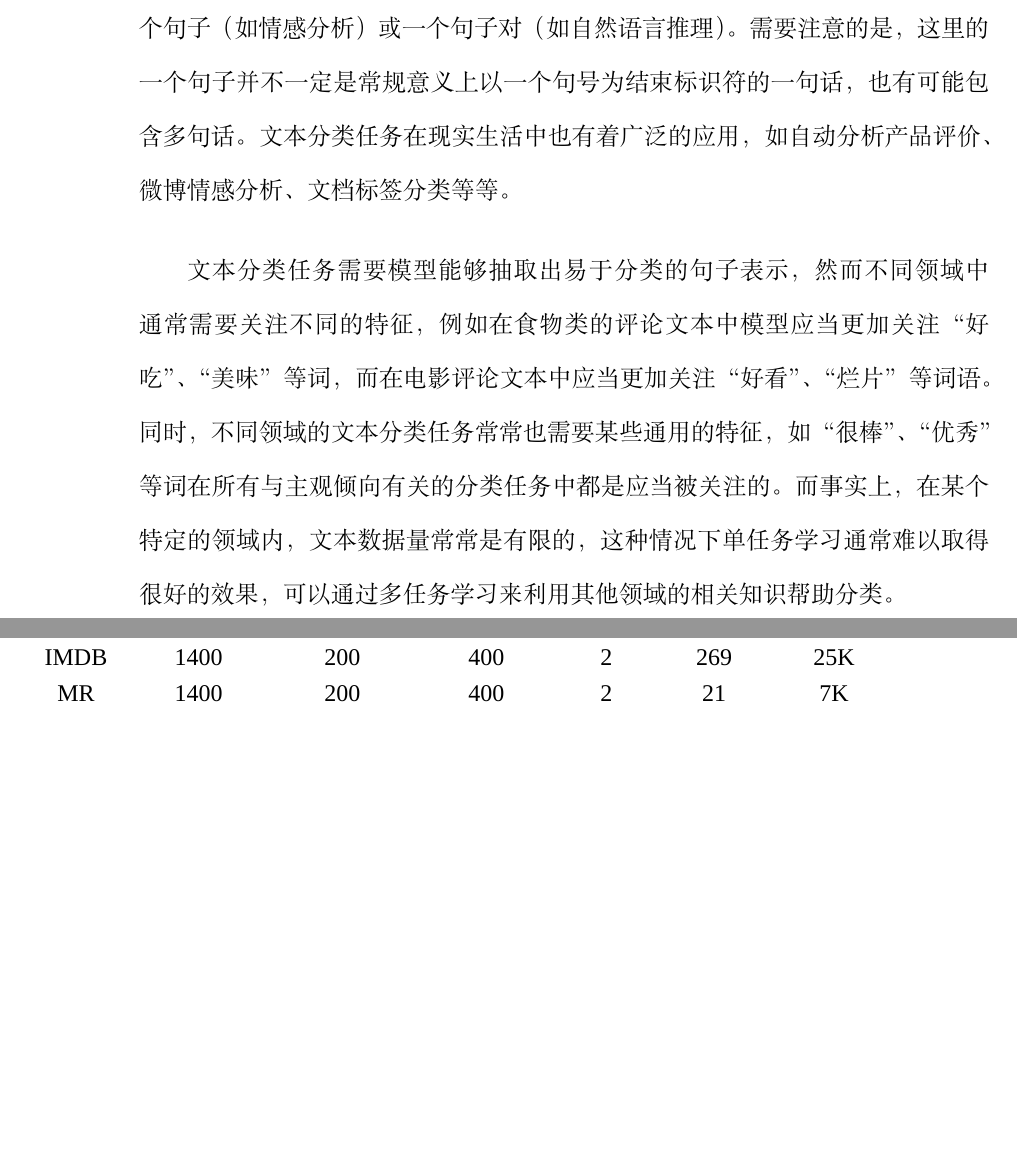
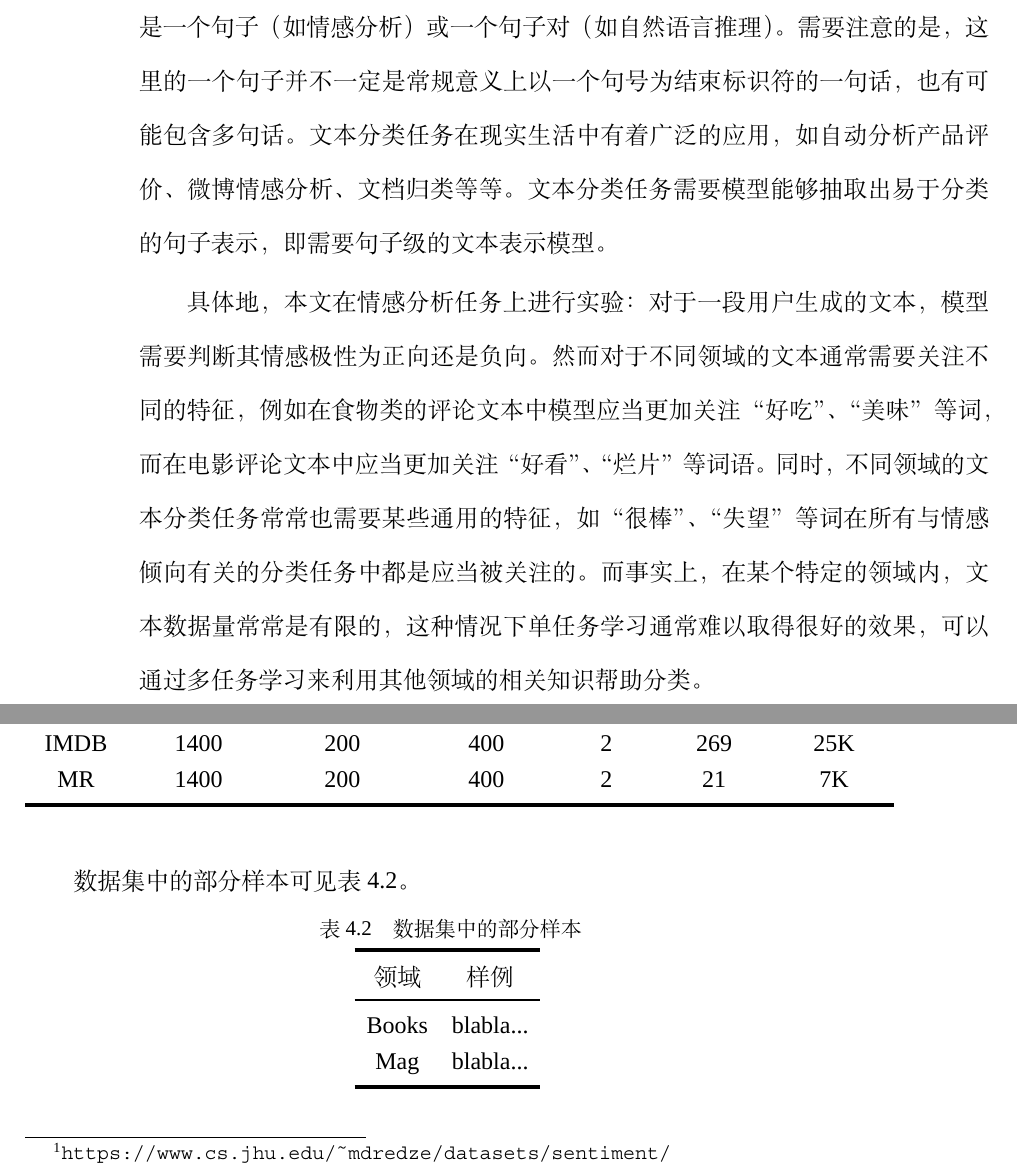
Before and after one commit to txsun1997/Bachelor-Thesis-XDU, a LaTeX thesis (thesis_tex/thesis-bachelor.tex, which reads thesis_tex/ch04-exp.tex): two parts of pages 35 and 36 of 49, joined at a grey line, cut so that both start at the same text, the shorter picture padded with empty space. Compiled offline with XeLaTeX; a missing font is replaced by an installed copy or a similar font.

Commit message:
同步更新

```diff
--- a/thesis_tex/ch04-exp.tex
+++ b/thesis_tex/ch04-exp.tex
@@ -6,9 +6,9 @@
 \label{sec:task}
 我们在\emph{文本分类}（Text Classification）这一经典NLP任务上进行实验。事实上，很多NLP问题都可以归为文本分类的范畴，例如情感分析（Sentiment Analysis, SA）、自然语言推理（Natural Language Inference, NLI）等。在目前被广泛使用的多任务基准数据集GLUE\cite{DBLP:conf/emnlp/WangSMHLB18}中，所有任务都可以被归为文本分类任务。
 
-文本分类即将一段归到某个特定的预先定义的类别。待分类的文本通常是一个句子（如情感分析）或一个句子对（如自然语言推理）。需要注意的是，这里的一个句子并不一定是常规意义上以一个句号为结束标识符的一句话，也有可能包含多句话。文本分类任务在现实生活中也有着广泛的应用，如自动分析产品评价、微博情感分析、文档标签分类等等。
+文本分类即将一段文本归到某个特定的预先定义的类别。待分类的文本通常是一个句子（如情感分析）或一个句子对（如自然语言推理）。需要注意的是，这里的一个句子并不一定是常规意义上以一个句号为结束标识符的一句话，也有可能包含多句话。文本分类任务在现实生活中有着广泛的应用，如自动分析产品评价、微博情感分析、文档归类等等。文本分类任务需要模型能够抽取出易于分类的句子表示，即需要句子级的文本表示模型。
 
-文本分类任务需要模型能够抽取出易于分类的句子表示，然而不同领域中通常需要关注不同的特征，例如在食物类的评论文本中模型应当更加关注“好吃”、“美味”等词，而在电影评论文本中应当更加关注“好看”、“烂片”等词语。同时，不同领域的文本分类任务常常也需要某些通用的特征，如“很棒”、“优秀”等词在所有与主观倾向有关的分类任务中都是应当被关注的。而事实上，在某个特定的领域内，文本数据量常常是有限的，这种情况下单任务学习通常难以取得很好的效果，可以通过多任务学习来利用其他领域的相关知识帮助分类。
+具体地，本文在情感分析任务上进行实验：对于一段用户生成的文本，模型需要判断其情感极性为正向还是负向。然而对于不同领域的文本通常需要关注不同的特征，例如在食物类的评论文本中模型应当更加关注“好吃”、“美味”等词，而在电影评论文本中应当更加关注“好看”、“烂片”等词语。同时，不同领域的文本分类任务常常也需要某些通用的特征，如“很棒”、“失望”等词在所有与情感倾向有关的分类任务中都是应当被关注的。而事实上，在某个特定的领域内，文本数据量常常是有限的，这种情况下单任务学习通常难以取得很好的效果，可以通过多任务学习来利用其他领域的相关知识帮助分类。
 
 \section{数据集}
 \label{sec:ds}
@@ -42,6 +42,20 @@
 	\label{tb:dataset}
 \end{table}
 
+数据集中的部分样本可见表~\ref{tb:examples}。
+\begin{table}[htb]
+\centering
+\caption{数据集中的部分样本}
+\begin{tabular}{cc}
+\toprule[2pt]
+领域&样例\\
+\midrule[1pt]
+Books&blabla...\\
+Mag&blabla...\\
+\bottomrule[2pt]
+\end{tabular}
+\label{tb:examples}
+\end{table}
 \section{实验结果}
 \label{sec:results}
 实验结果如表~\ref{tb:results}~所示，我们的四个多任务模型在十六个文本分类任务上均超过了单任务训练的表现，验证了多任务学习在Transformer上的有效性。其中，L-I结构在四种多任务架构中表现最好，S-P结构表现最差。L-I结构和L-E结构取得的较好结果表明，在每一层都形成任务特定表示的做法相比在网络的顶层获取特征更为合理。同时，注意到S-C结构也能达到较好的准确率，这也肯定了之前被广泛使用的硬共享模式的效果，但随着任务之间差异性的增大，我们有理由认为L-I和L-E的共享架构相比传统架构将表现出更大的优越性。
```
Also changed, not shown: thesis_tex/ch02-related_work.tex (+1 -1 lines), thesis_tex/thesis-bachelor.pdf, 5 other files.
